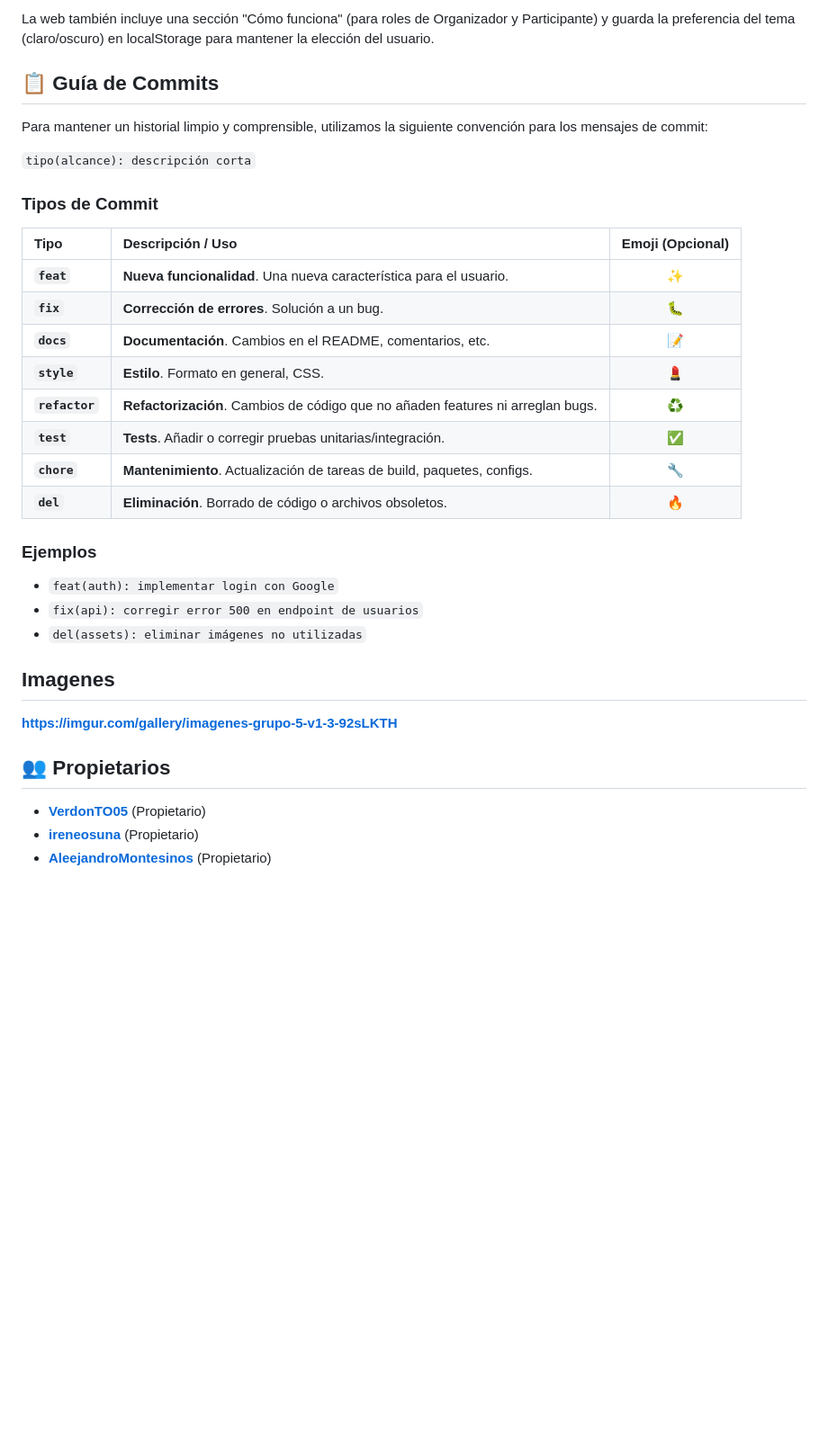
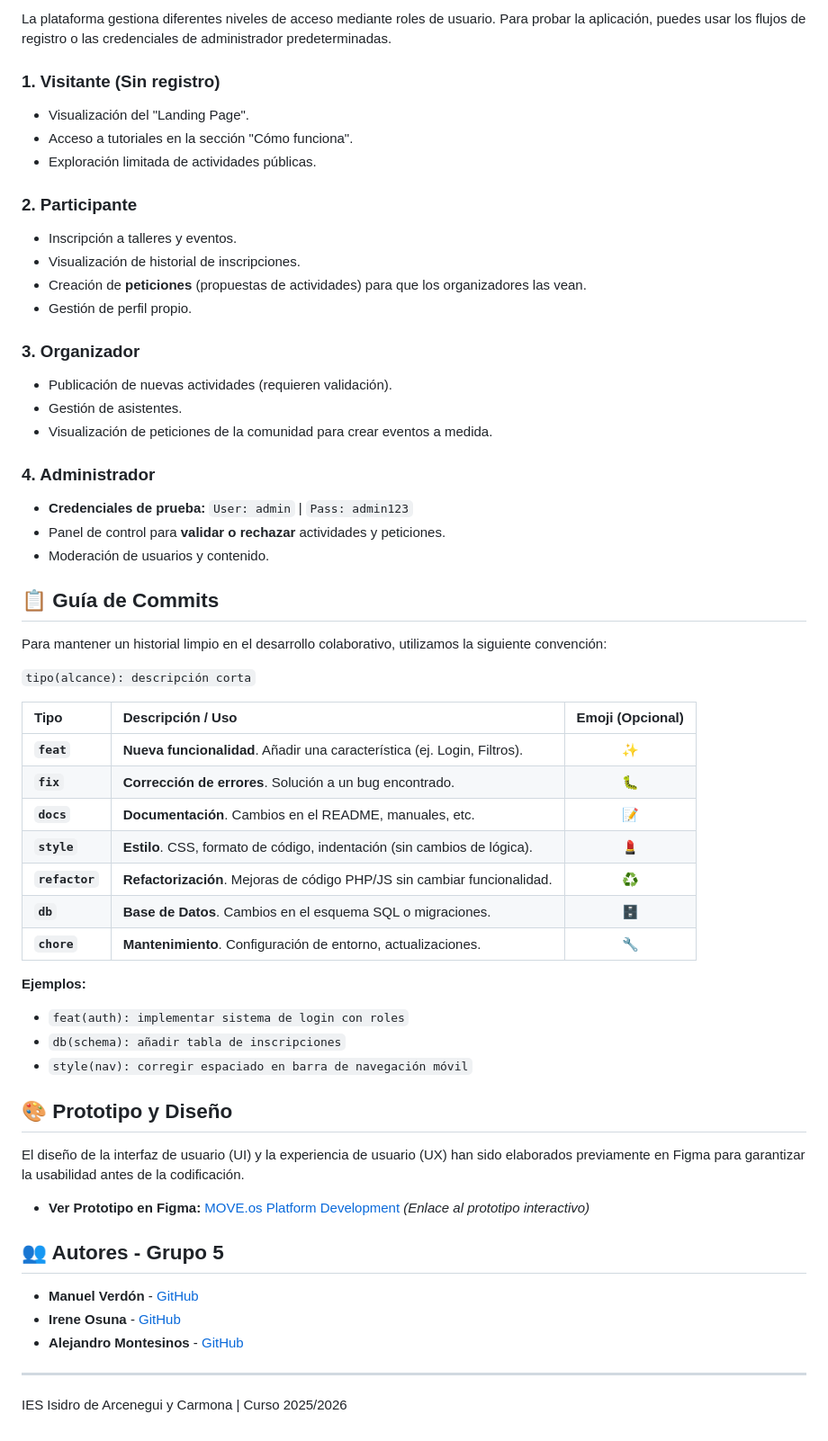
Before and after one commit to VerdonTO05/Proyecto-Final-MoveOs-Grupo-5, a Markdown page: README.md, the part around one of its changes. Shown at 90% size. Drawn GitHub-style; blank space fills up the shorter version.

```diff
--- a/README.md
+++ b/README.md
@@ -50,37 +64,59 @@ En el Home, las actividades se generan dinámicamente, ya que cada una es una in
 
-La web también incluye una sección "Cómo funciona" (para roles de Organizador y Participante) y guarda la preferencia del tema (claro/oscuro) en localStorage para mantener la elección del usuario.
+La plataforma gestiona diferentes niveles de acceso mediante roles de usuario. Para probar la aplicación, puedes usar los flujos de registro o las credenciales de administrador predeterminadas.
+
+### 1. Visitante (Sin registro)
+* Visualización del "Landing Page".
+* Acceso a tutoriales en la sección "Cómo funciona".
+* Exploración limitada de actividades públicas.
+
+### 2. Participante
+* Inscripción a talleres y eventos.
+* Visualización de historial de inscripciones.
+* Creación de **peticiones** (propuestas de actividades) para que los organizadores las vean.
+* Gestión de perfil propio.
+
+### 3. Organizador
+* Publicación de nuevas actividades (requieren validación).
+* Gestión de asistentes.
+* Visualización de peticiones de la comunidad para crear eventos a medida.
+
+### 4. Administrador
+* **Credenciales de prueba:** `User: admin` | `Pass: admin123`
+* Panel de control para **validar o rechazar** actividades y peticiones.
+* Moderación de usuarios y contenido.
 
 ## 📋 Guía de Commits
 
-Para mantener un historial limpio y comprensible, utilizamos la siguiente convención para los mensajes de commit:
+Para mantener un historial limpio en el desarrollo colaborativo, utilizamos la siguiente convención:
 
 `tipo(alcance): descripción corta`
 
-### Tipos de Commit
-
 | Tipo | Descripción / Uso | Emoji (Opcional) |
 | :--- | :--- | :---: |
-| **`feat`** | **Nueva funcionalidad**. Una nueva característica para el usuario. | ✨ |
-| **`fix`** | **Corrección de errores**. Solución a un bug. | 🐛 |
-| **`docs`** | **Documentación**. Cambios en el README, comentarios, etc. | 📝 |
-| **`style`** | **Estilo**. Formato en general, CSS. | 💄 |
-| **`refactor`** | **Refactorización**. Cambios de código que no añaden features ni arreglan bugs. | ♻️ |
-| **`test`** | **Tests**. Añadir o corregir pruebas unitarias/integración. | ✅ |
-| **`chore`** | **Mantenimiento**. Actualización de tareas de build, paquetes, configs. | 🔧 |
-| **`del`** | **Eliminación**. Borrado de código o archivos obsoletos. | 🔥 |
+| **`feat`** | **Nueva funcionalidad**. Añadir una característica (ej. Login, Filtros). | ✨ |
+| **`fix`** | **Corrección de errores**. Solución a un bug encontrado. | 🐛 |
+| **`docs`** | **Documentación**. Cambios en el README, manuales, etc. | 📝 |
+| **`style`** | **Estilo**. CSS, formato de código, indentación (sin cambios de lógica). | 💄 |
+| **`refactor`** | **Refactorización**. Mejoras de código PHP/JS sin cambiar funcionalidad. | ♻️ |
+| **`db`** | **Base de Datos**. Cambios en el esquema SQL o migraciones. | 🗄️ |
+| **`chore`** | **Mantenimiento**. Configuración de entorno, actualizaciones. | 🔧 |
 
-### Ejemplos
+**Ejemplos:**
+* `feat(auth): implementar sistema de login con roles`
+* `db(schema): añadir tabla de inscripciones`
+* `style(nav): corregir espaciado en barra de navegación móvil`
 
-* `feat(auth): implementar login con Google`
-* `fix(api): corregir error 500 en endpoint de usuarios`
-* `del(assets): eliminar imágenes no utilizadas`
+## 🎨 Prototipo y Diseño
 
-## Imagenes
-**https://imgur.com/gallery/imagenes-grupo-5-v1-3-92sLKTH**
+El diseño de la interfaz de usuario (UI) y la experiencia de usuario (UX) han sido elaborados previamente en Figma para garantizar la usabilidad antes de la codificación.
 
+* **Ver Prototipo en Figma:** [MOVE.os Platform Development](https://www.figma.com/make/4lG0w2wX0BJ293Qo0oCtUj/MOVE.os-Platform-Development?node-id=0-1&t=ylrb2UJsruqVfndY-1) *(Enlace al prototipo interactivo)*
 
-## 👥 Propietarios
+## 👥 Autores - Grupo 5
 
-* **[VerdonTO05](https://github.com/VerdonTO05)** (Propietario)
-* **[ireneosuna](https://github.com/ireneosuna)** (Propietario)
-* **[AleejandroMontesinos](https://github.com/AleejandroMontesinos)** (Propietario)
+* **Manuel Verdón** - [GitHub](https://github.com/VerdonTO05)
+* **Irene Osuna** - [GitHub](https://github.com/ireneosuna)
+* **Alejandro Montesinos** - [GitHub](https://github.com/AleejandroMontesinos)
+
+---
+IES Isidro de Arcenegui y Carmona | Curso 2025/2026
```
Also changed, not shown: other parts of README.md (+43 -29 lines).
